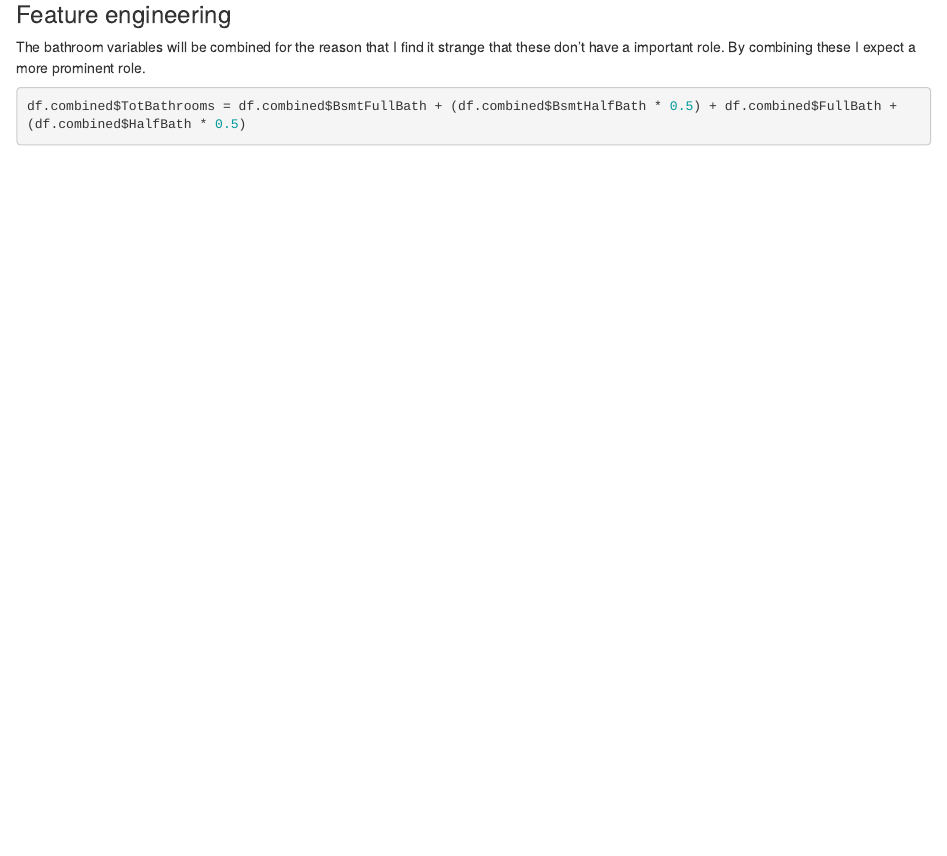
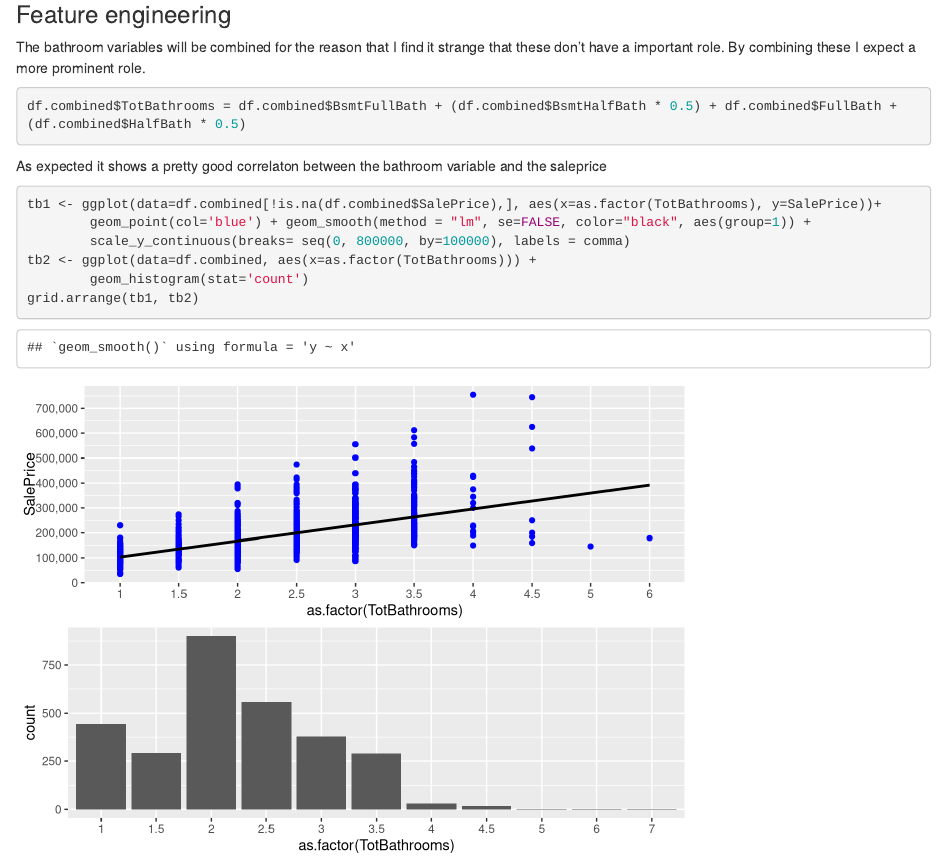
Before and after one commit to hanssenstijn/Kaggle, an R Markdown document (HousePricesAdvancedRegressionTechniques/mainPractice2.Rmd): the page in a window 1100 px wide, from 5930 px down. Rendered offline with R 4.5, knitr and Pandoc, with nearby package versions; some code elsewhere in the file could not run offline.

Commit message:
update mainpractice2
plotting the new bathroom variable to the sale price shows that there is some correlation between them

````diff
--- a/HousePricesAdvancedRegressionTechniques/mainPractice2.Rmd
+++ b/HousePricesAdvancedRegressionTechniques/mainPractice2.Rmd
@@ -1021,3 +1021,12 @@ The bathroom variables will be combined for the reason that I find it strange th
 ```{r}
 df.combined$TotBathrooms = df.combined$BsmtFullBath + (df.combined$BsmtHalfBath * 0.5) + df.combined$FullBath + (df.combined$HalfBath * 0.5)
 ```
+As expected it shows a pretty good correlaton between the bathroom variable and the saleprice
+```{r, warning=FALSE}
+tb1 <- ggplot(data=df.combined[!is.na(df.combined$SalePrice),], aes(x=as.factor(TotBathrooms), y=SalePrice))+
+        geom_point(col='blue') + geom_smooth(method = "lm", se=FALSE, color="black", aes(group=1)) +
+        scale_y_continuous(breaks= seq(0, 800000, by=100000), labels = comma)
+tb2 <- ggplot(data=df.combined, aes(x=as.factor(TotBathrooms))) +
+        geom_histogram(stat='count')
+grid.arrange(tb1, tb2)
+```
````
